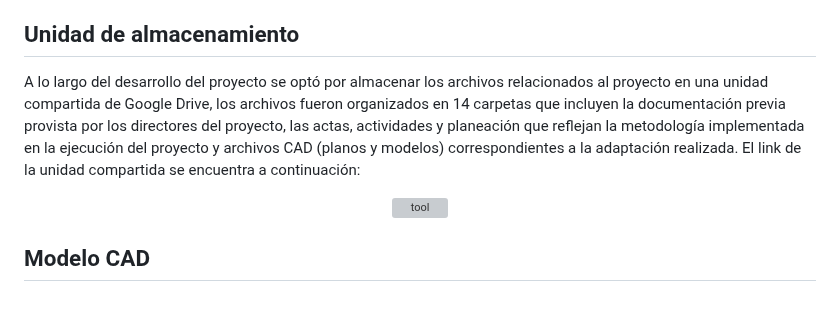
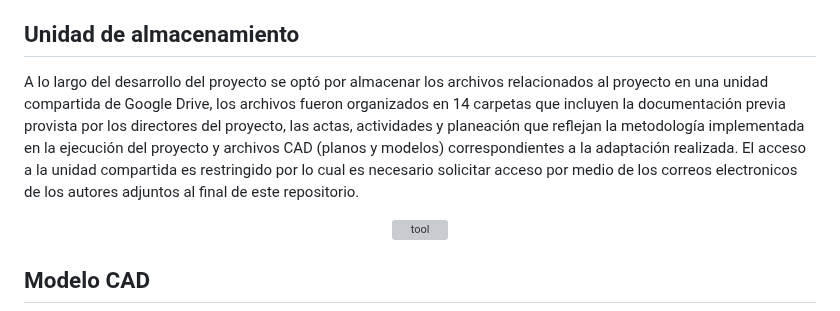
Before and after one commit to Danacruzrui/Rowing_Machine, a Markdown page: README.md, the part around the change. Drawn GitHub-style; grey boxes are pictures that could not be loaded.

```diff
--- a/README.md
+++ b/README.md
@@ -23,7 +23,7 @@ Como respuesta a se realiza el diseño de un mecanismo de movimiento lineal capa
 
 ## Unidad de almacenamiento
 
-A lo largo del desarrollo del proyecto se optó por almacenar los archivos relacionados al proyecto en una unidad compartida de Google Drive, los archivos fueron organizados en 14 carpetas que incluyen la documentación previa provista por los directores del proyecto, las actas, actividades y planeación que reflejan la metodología implementada en la ejecución del proyecto y archivos CAD (planos y modelos) correspondientes a la adaptación realizada. El link de la unidad compartida se encuentra a continuación:
+A lo largo del desarrollo del proyecto se optó por almacenar los archivos relacionados al proyecto en una unidad compartida de Google Drive, los archivos fueron organizados en 14 carpetas que incluyen la documentación previa provista por los directores del proyecto, las actas, actividades y planeación que reflejan la metodología implementada en la ejecución del proyecto y archivos CAD (planos y modelos) correspondientes a la adaptación realizada. El acceso a la unidad compartida es restringido por lo cual es necesario solicitar acceso por medio de los correos electronicos de los autores adjuntos al final de este repositorio.
 
 <p align="center">
     <img src="https://user-images.githubusercontent.com/53317895/210720098-789618ae-394b-46b5-9458-a66aac7c1bcf.png" alt="tool" width="500" /> <br/>
```
